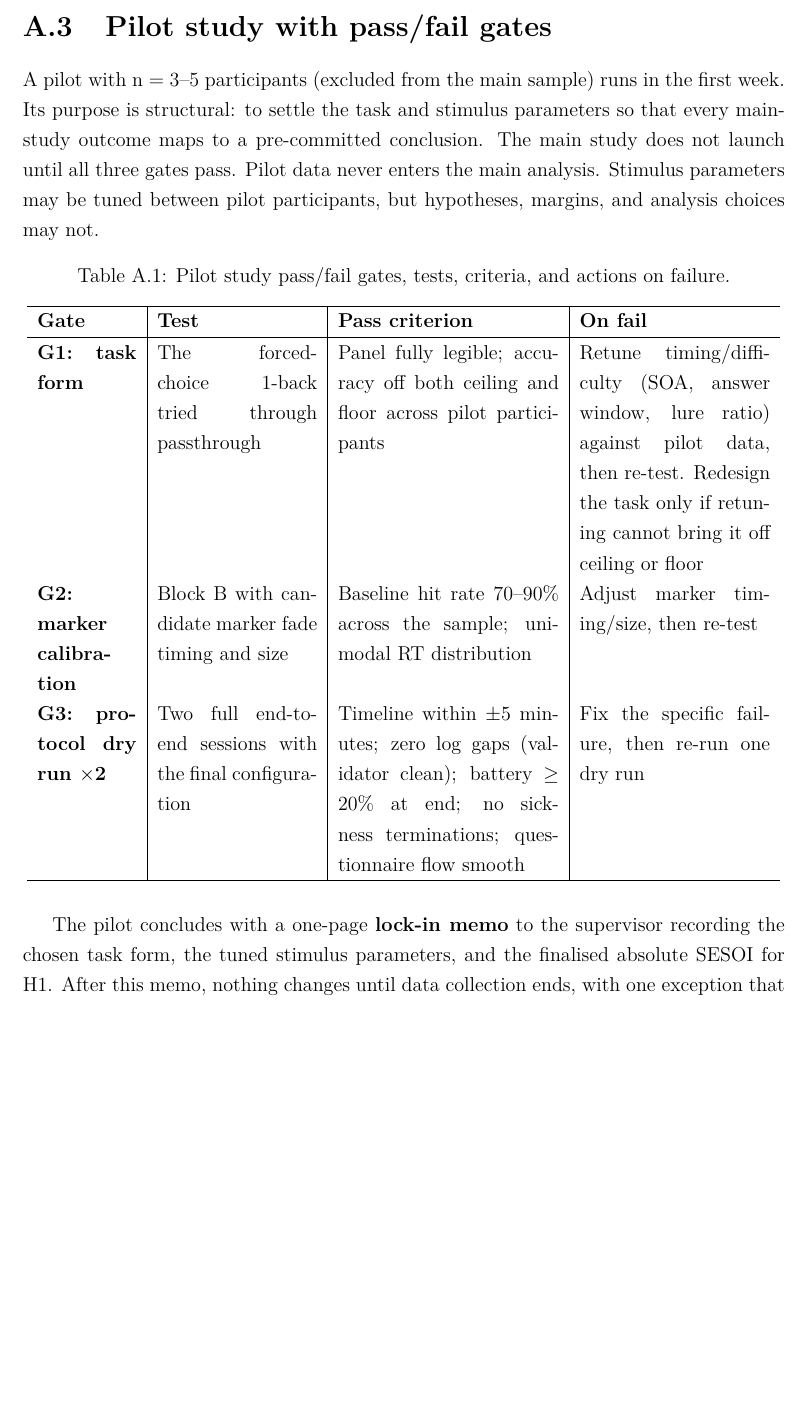
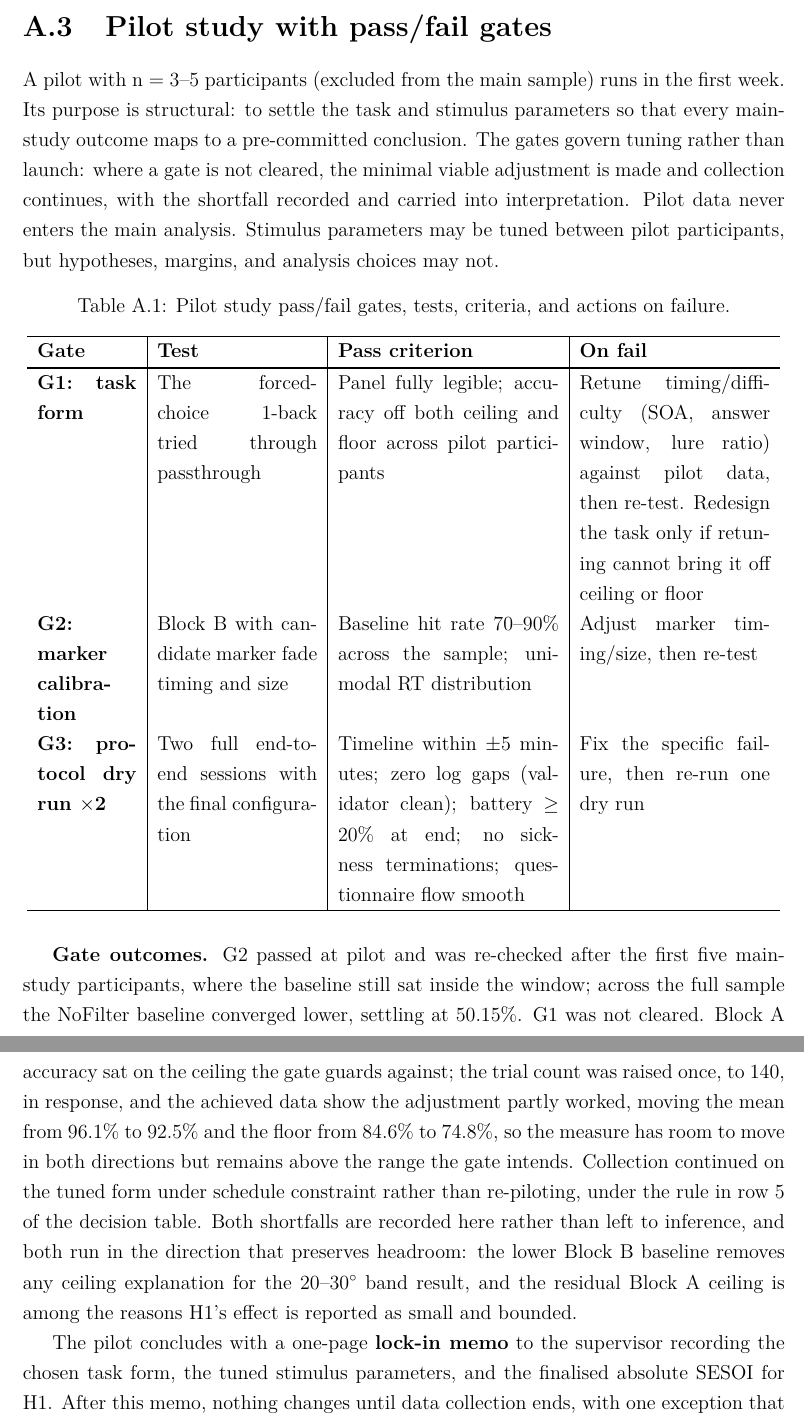
Before and after one commit to batunii/Arjuna, a LaTeX thesis (Dissertation/25377738-dissertation-submission/thesis.tex, which reads Dissertation/25377738-dissertation-submission/content/appendix.tex): part of page 104 of 115 before the commit and two parts of pages 104 and 105 of 116 after it, the two joined at a grey line, cut so that both start at the same text, the shorter picture padded with empty space. Compiled offline with pdfLaTeX.

Commit message:
Report pilot gate outcomes; correct the gate-handling rule to the one that governed
The appendix declared three pilot gates and never reported what any of them
returned, while Chapter 5 separately reported a Block B baseline of 50.15%
against G2's 70-90% window. The gap is now closed at the gates themselves.

Gate outcomes, as recorded by the author:
- G2 passed at pilot and was re-checked after the first five main-study
  participants, still inside the window. The full-sample NoFilter baseline
  converged lower, at 50.15%.
- G1 was not cleared. Block A sat on the ceiling the gate guards against. The
  trial count was raised once, to 140, in response; the mean moved 96.1% to
  92.5% and the floor 84.6% to 74.8%, so the adjustment partly worked but the
  measure remains above the gate's intended range. Collection continued on the
  tuned form under schedule constraint.

Both shortfalls run in the direction that preserves headroom, which is now
stated: a lower Block B baseline removes any ceiling explanation for the
20-30 deg band result, and the residual Block A ceiling is among the reasons
H1's effect is reported as small and bounded.

Decision-table row 5 previously halted the study on gate failure. That was
never the governing rule; the study was run under an instruction to make
minimal changes and keep collecting, which is what happened. Row 5 also
violated the table's own schema, mapping a pilot event to a procedural halt
where every other row maps a data pattern to a dissertation conclusion. It now
states the rule actually followed: minimal viable adjustment, collection
continues, shortfall recorded and carried into interpretation. The matching
precondition at A.5 and row 4's appeal to the pilot gate as assurance are
corrected to agree.

This adds no deviation. The trial-count change remains the single recorded
one; the appendix now says which gate prompted it.

Build exit 0, 116 pages, no undefined references.

```diff
--- a/Dissertation/25377738-dissertation-submission/content/appendix.tex
+++ b/Dissertation/25377738-dissertation-submission/content/appendix.tex
@@ -36,8 +36,9 @@ the road ahead as if you were the driver, and stay seated.''
 
 A pilot with n = 3–5 participants (excluded from the main sample) runs in the first week. Its purpose
 is structural: to settle the task and stimulus parameters so that every main-study outcome maps to a
-pre-committed conclusion. The main study does not launch until
-all three gates pass. Pilot data never enters the main analysis. Stimulus parameters may be tuned
+pre-committed conclusion. The gates govern tuning rather than launch: where a gate is not cleared,
+the minimal viable adjustment is made and collection continues, with the shortfall recorded and
+carried into interpretation. Pilot data never enters the main analysis. Stimulus parameters may be tuned
 between pilot participants, but hypotheses, margins, and analysis choices may not.
 
 \begin{longtable}{p{0.13\textwidth}|p{0.21\textwidth}|p{0.29\textwidth}|p{0.25\textwidth}}
@@ -56,6 +57,19 @@ between pilot participants, but hypotheses, margins, and analysis choices may no
 \textbf{G3: protocol dry run $\times$2} & Two full end-to-end sessions with the final configuration & Timeline within $\pm$5 minutes; zero log gaps (validator clean); battery $\geq$ 20\% at end; no sickness terminations; questionnaire flow smooth & Fix the specific failure, then re-run one dry run \\
 \hline
 \end{longtable}
+
+\textbf{Gate outcomes.} G2 passed at pilot and was re-checked after the first five main-study
+participants, where the baseline still sat inside the window; across the full sample the NoFilter
+baseline converged lower, settling at 50.15\%. G1 was not cleared. Block A accuracy sat on the
+ceiling the gate guards against; the trial count was raised once, to 140, in response, and the
+achieved data show the adjustment partly worked, moving the mean from 96.1\% to 92.5\% and the
+floor from 84.6\% to 74.8\%, so the measure has room to move in both directions but remains above
+the range the gate intends. Collection continued on the tuned form under schedule constraint
+rather than re-piloting, under the rule in row 5 of the decision table. Both shortfalls are
+recorded here rather than left to inference, and both run in the direction that preserves
+headroom: the lower Block B baseline removes any ceiling explanation for the 20--30$^{\circ}$ band
+result, and the residual Block A ceiling is among the reasons H1's effect is reported as small and
+bounded.
 
 The pilot concludes with a one-page \textbf{lock-in memo} to the supervisor recording the chosen task
 form, the tuned stimulus parameters, and the finalised absolute SESOI for H1. After this memo,
```
Also changed, not shown: Dissertation/25377738-dissertation-submission/content/appendix.tex (4 more changed lines), 1 other file.
